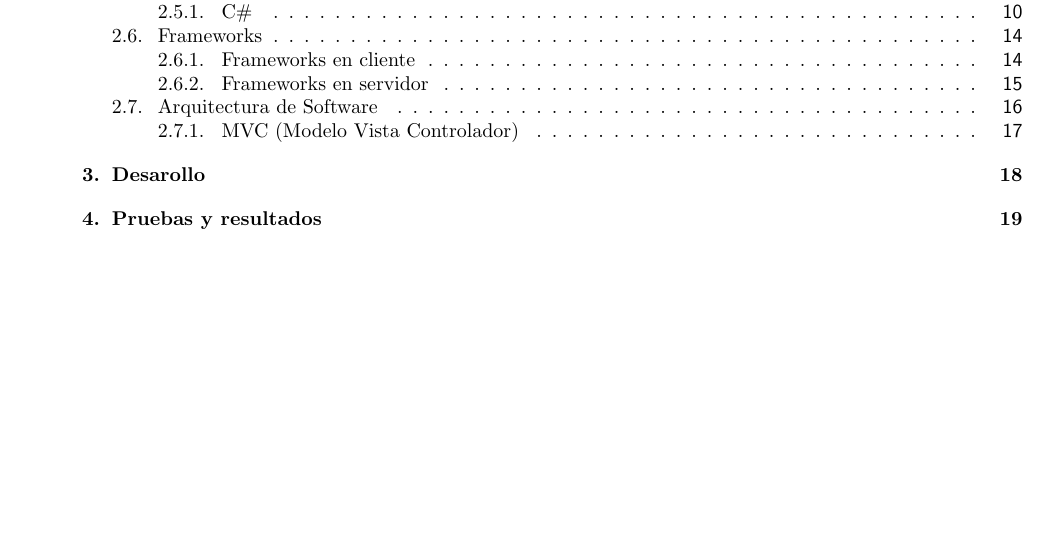
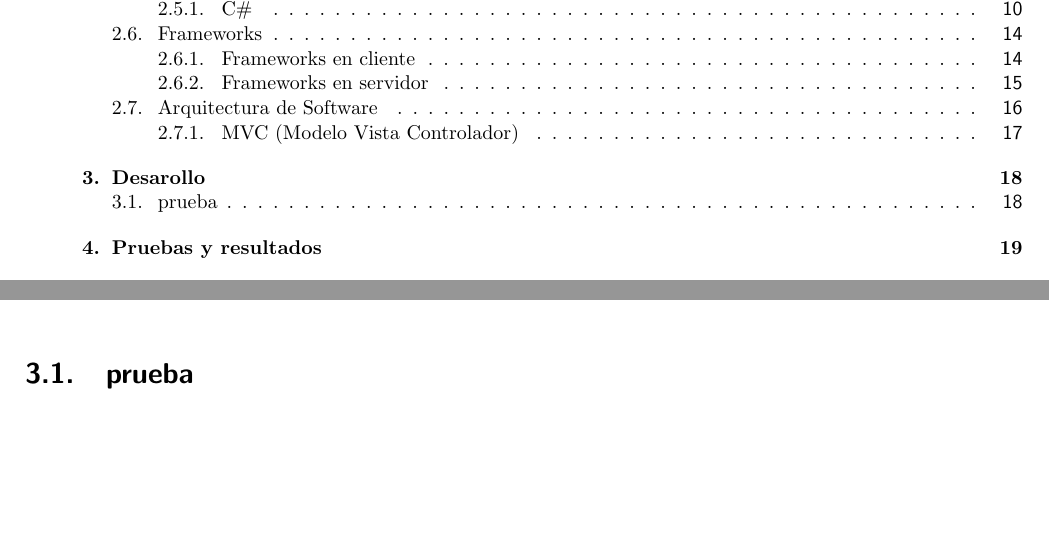
Before and after one commit to jackKobh/PlantillaReporteResidencias, a LaTeX book (Plantilla.tex, which reads 4.Desarollo/desarrollo.tex): part of page 3 of 28 before the commit and two parts of pages 3 and 26 of 29 after it, the two joined at a grey line, cut so that both start at the same text, the shorter picture padded with empty space. Compiled offline with pdfLaTeX.

Commit message:
Avance
Marco teorico corrección

```diff
--- a/4.Desarollo/desarrollo.tex
+++ b/4.Desarollo/desarrollo.tex
@@ -1 +1,3 @@
 \chapter{Desarollo}
+
+\section{prueba}
```
Also changed, not shown: 3.FundaTeo/fundateo.tex (indentation only), Plantilla.bbl (added), Plantilla.pdf, 5 other files.
